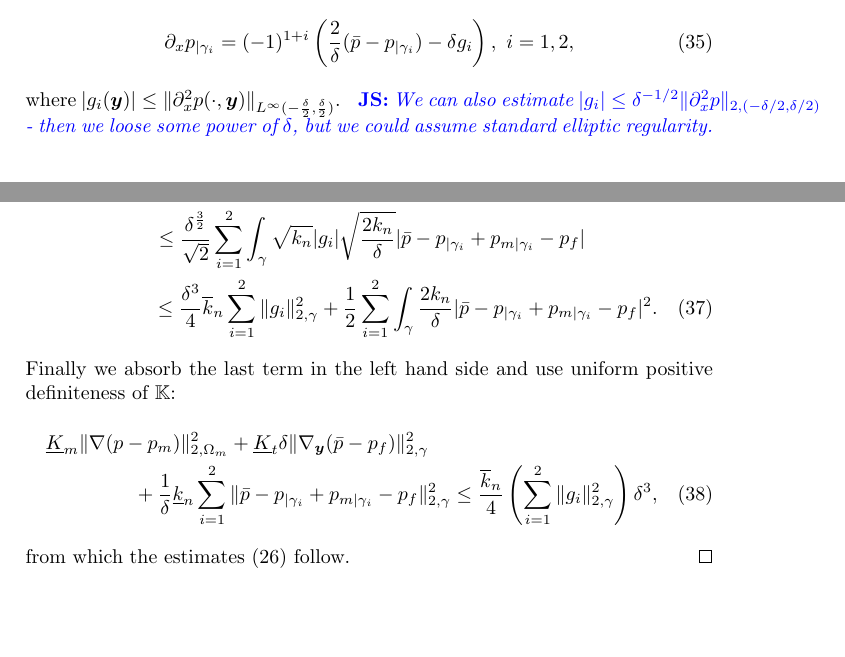
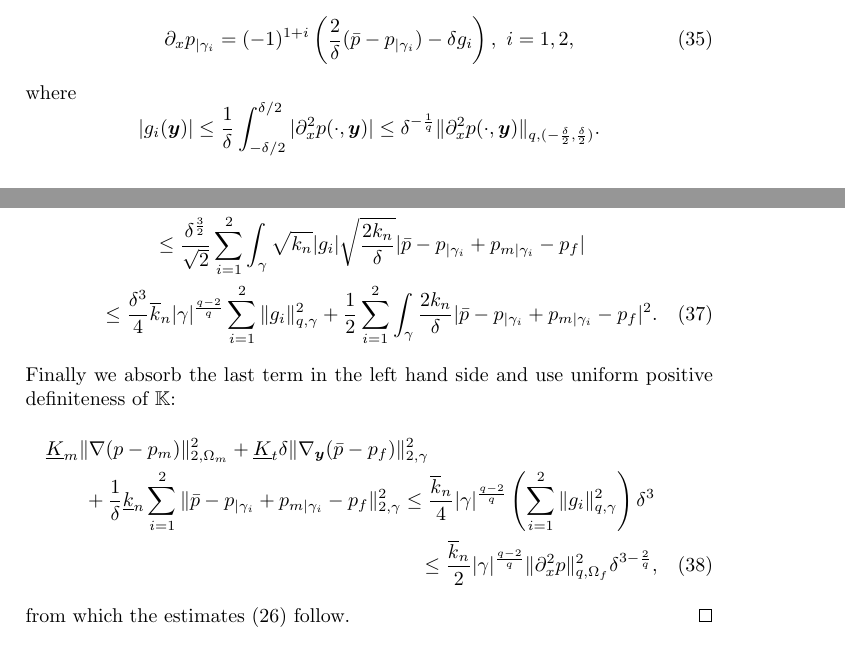
Before and after one commit to jbrezmorf/paper_semidiscrete, a LaTeX document (semidiscrete_fracture.tex): two parts of pages 8 and 9 of 13, joined at a grey line, cut so that both start at the same text, the shorter picture padded with empty space. Compiled offline with pdfLaTeX.

Commit message:
Improve Theorem on error estimates using an Lq norm of 2nd derivative of pressure.

```diff
--- a/semidiscrete_fracture.tex
+++ b/semidiscrete_fracture.tex
@@ -502,16 +502,14 @@ we can show that
 \[ \bar p(\vc y) = P(\delta/2) = p(-\delta/2,\vc y) + \frac\delta2\partial_x p(-\delta/2,\vc y) + \frac\delta2\int_{-\delta/2}^{\xi(\delta/2,\vc y)}\partial_x^2 p(t,\vc y)~dt. \]
 By a similar argument we obtain:
 \[ \bar p(\vc y) = p(\delta/2,\vc y) - \frac\delta2\partial_x p(-\delta/2,\vc y) + \frac\delta2\int_{\eta(-\delta/2,\vc y)}^{\delta/2}\partial_x^2 p(t,\vc y)~dt,~\eta(x,\vc y)\in(x,\delta/2). \]
-% Since $\partial_x p$ is smooth, Taylor's expansion yields
-% \[ \partial_x p(\pm\frac\delta2,\vc y) = \mp\frac2\delta(\bar p - p(\pm\frac\delta2,\vc y)) \pm \frac\delta3\partial_n^2 p(\xi(\vc y)),~\xi(\yy)\in(-\frac\delta2,\frac\delta2), \]
-% \note{JS}{It may be sufficient to have $\partial_n p$ absolutely continuous, but we also need smoothness of $\xi$.}
 From this we can deduce that
 \begin{equation}
 \label{eq:taylor_for_du}
 \partial_x p_{|\gamma_i} = (-1)^{1+i}\left(\frac2\delta(\bar p - p_{|\gamma_i}) - \delta g_i\right),~i=1,2,
 \end{equation}
-where $|g_i(\vc y)|\le\norm{\partial_x^2 p(\cdot,\vc y)}_{L^\infty(-\frac\delta2,\frac\delta2)}$.
-\note{JS}{We can also estimate $|g_i|\le\delta^{-1/2}\norm{\partial_x^2p}_{2,(-\delta/2,\delta/2)}$ - then we loose some power of $\delta$, but we could assume standard elliptic regularity.}
+where
+\[ |g_i(\vc y)| \le \frac1\delta\int_{-\delta/2}^{\delta/2} |\partial_x^2 p(\cdot,\vc y)| \le \delta^{-\frac1q}\norm{\partial_x^2 p(\cdot,\vc y)}_{q,(-\frac\delta2,\frac\delta2)}. \]
+% \note{JS}{We can also estimate $|g_i|\le\delta^{-1/2}\norm{\partial_x^2p}_{2,(-\delta/2,\delta/2)}$ - then we loose some power of $\delta$, but we could assume standard elliptic regularity.}
 Summing up, \eqref{eq:global_vk}--\eqref{eq:taylor_for_du} yield:
 \begin{multline}
 \label{eq:sum_global_vk_limit}
@@ -538,14 +536,15 @@ Subtracting this from \eqref{eq:sum_global_vk_limit}, using H\"older's and Young
 + \sum_{i=1}^2\int_\gamma \frac{2k_n}\delta |\bar p - p_{|\gamma_i} + p_{m|\gamma_i} - p_f|^2
 = \delta\sum_{i=1}^2\int_\gamma k_n g_i\, (\bar p - p_{|\gamma_i} + p_{m|\gamma_i} - p_f)\\
 \le \frac{\delta^{\frac32}}{\sqrt2}\sum_{i=1}^2\int_\gamma \sqrt{k_n}|g_i|\sqrt{\frac{2k_n}\delta}|\bar p - p_{|\gamma_i} + p_{m|\gamma_i} - p_f|\\
-\le \frac{\delta^3}4\overline k_n\sum_{i=1}^2\norm{g_i}_{2,\gamma}^2 + \frac12\sum_{i=1}^2\int_\gamma \frac{2k_n}\delta |\bar p - p_{|\gamma_i} + p_{m|\gamma_i} - p_f|^2.
+\le \frac{\delta^3}4\overline k_n|\gamma|^{\frac{q-2}q}\sum_{i=1}^2\norm{g_i}_{q,\gamma}^2 + \frac12\sum_{i=1}^2\int_\gamma \frac{2k_n}\delta |\bar p - p_{|\gamma_i} + p_{m|\gamma_i} - p_f|^2.
 \end{multline}
 Finally we absorb the last term in the left hand side and use uniform positive definiteness of $\tn K$:
 \begin{multline}
 \underline K_m\norm{\nabla (p-p_m)}_{2,\Omega_m}^2
 +\underline K_t\delta\norm{\nabla_\yy(\bar p-p_f)}_{2,\gamma}^2\\
 + \frac1\delta\underline k_n\sum_{i=1}^2\norm{\bar p - p_{|\gamma_i} + p_{m|\gamma_i} - p_f}_{2,\gamma}^2
-\le \frac{\overline k_n}4\left(\sum_{i=1}^2\norm{g_i}_{2,\gamma}^2\right)\delta^3,
+\le \frac{\overline k_n}4|\gamma|^{\frac{q-2}q}\left(\sum_{i=1}^2\norm{g_i}_{q,\gamma}^2\right)\delta^3\\
+\le \frac{\overline k_n}2|\gamma|^{\frac{q-2}q}\norm{\partial_x^2 p}_{q,\Omega_f}^2\delta^{3-\frac2q},
 \end{multline}
 from which the estimates \eqref{eq:error_estimates_delta} follow.
 \end{proof}
```
Also changed, not shown: semidiscrete_fracture.tex (8 more changed lines).
